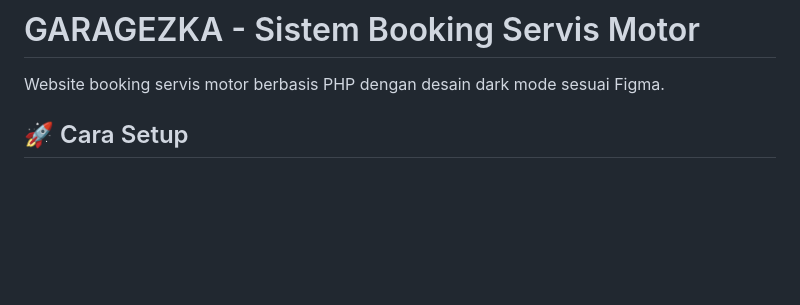
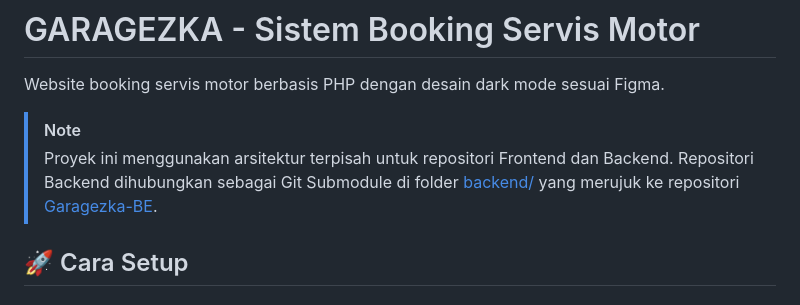
Before and after one commit to enxie2/Garagezka-FE, a Markdown page: README.md, the part around the change. GitHub-like rendering; blank space fills up the shorter version.

Commit message:
Update README.md with backend submodule info

```diff
--- a/README.md
+++ b/README.md
@@ -1,6 +1,10 @@
 # GARAGEZKA - Sistem Booking Servis Motor
 
 Website booking servis motor berbasis PHP dengan desain dark mode sesuai Figma.
+
+> [!NOTE]
+> Proyek ini menggunakan arsitektur terpisah untuk repositori Frontend dan Backend.
+> Repositori Backend dihubungkan sebagai Git Submodule di folder [backend/](file:///D:/sem%206/Layanan%20WEB/App%20Garagezka/backend) yang merujuk ke repositori [Garagezka-BE](https://github.com/enxie2/Garagezka-BE).
 
 ## 🚀 Cara Setup
 
```
